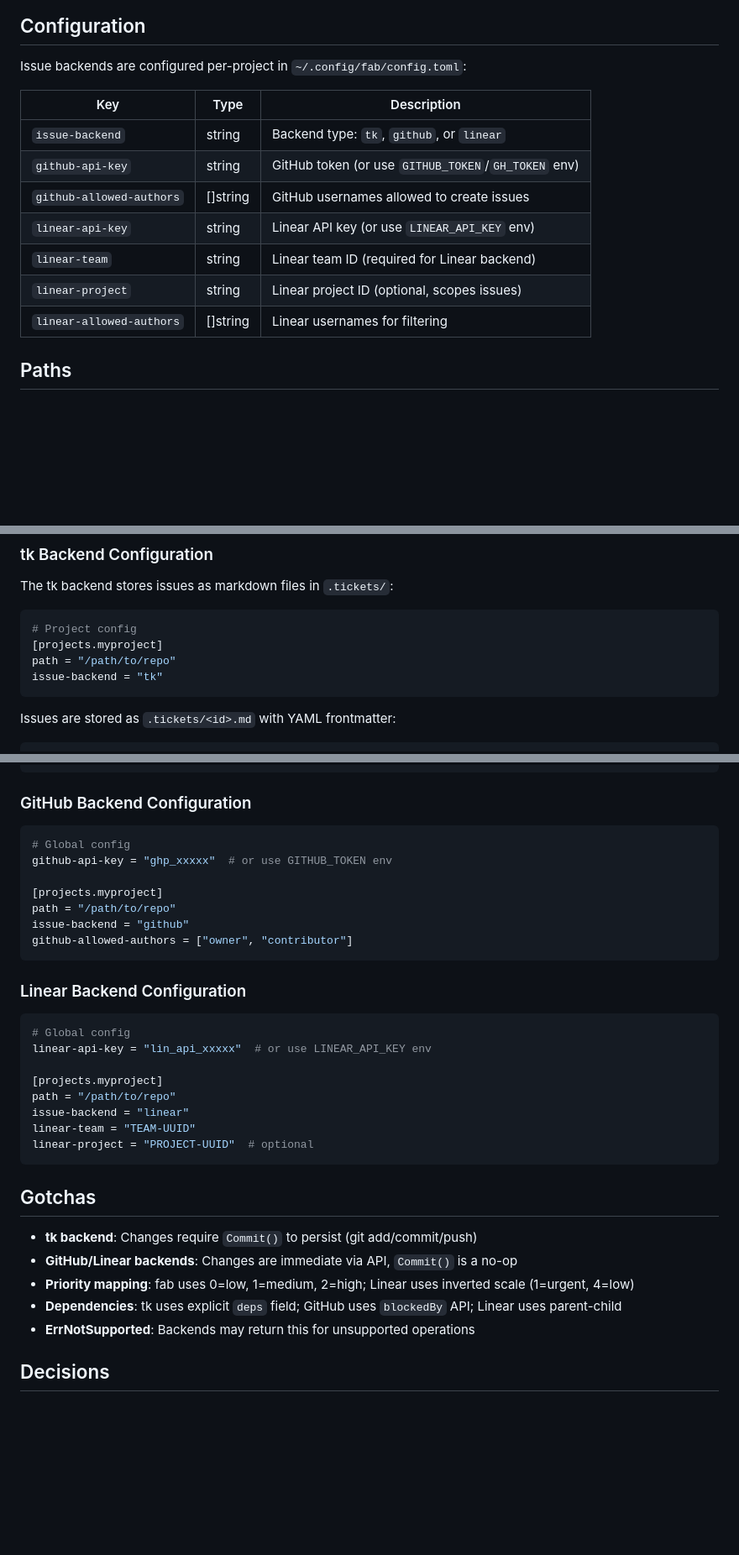
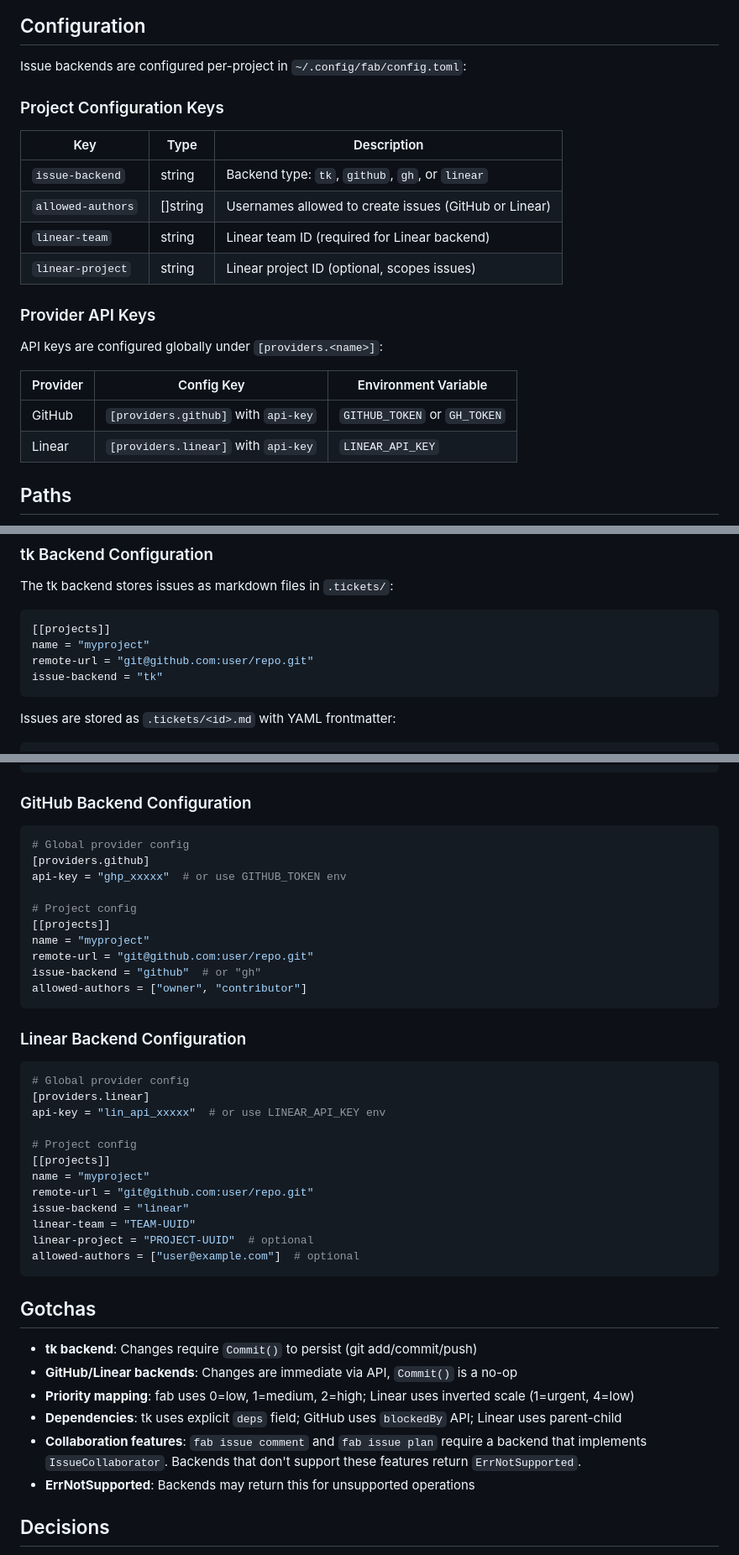
Before and after one commit to tessro/fab, a Markdown page: docs/components/issue-backends.md, 3 parts joined by grey strips. Shown at 84% size. Drawn GitHub-style; blank space fills up the shorter version.

Commit message:
docs(issue-backends): align config keys with actual schema
- Replace github-api-key/linear-api-key with [providers.<name>].api-key
- Use allowed-authors instead of github-allowed-authors
- Document gh alias for issue-backend
- Update examples to use [[projects]] format with name field
- Add note about fab issue comment/plan requiring IssueCollaborator

Closes #183

````diff
--- a/docs/components/issue-backends.md
+++ b/docs/components/issue-backends.md
@@ -39,15 +39,23 @@ type Issue struct {
 
 Issue backends are configured per-project in `~/.config/fab/config.toml`:
 
+### Project Configuration Keys
+
 | Key | Type | Description |
 |-----|------|-------------|
-| `issue-backend` | string | Backend type: `tk`, `github`, or `linear` |
-| `github-api-key` | string | GitHub token (or use `GITHUB_TOKEN`/`GH_TOKEN` env) |
-| `github-allowed-authors` | []string | GitHub usernames allowed to create issues |
-| `linear-api-key` | string | Linear API key (or use `LINEAR_API_KEY` env) |
+| `issue-backend` | string | Backend type: `tk`, `github`, `gh`, or `linear` |
+| `allowed-authors` | []string | Usernames allowed to create issues (GitHub or Linear) |
 | `linear-team` | string | Linear team ID (required for Linear backend) |
 | `linear-project` | string | Linear project ID (optional, scopes issues) |
-| `linear-allowed-authors` | []string | Linear usernames for filtering |
+
+### Provider API Keys
+
+API keys are configured globally under `[providers.<name>]`:
+
+| Provider | Config Key | Environment Variable |
+|----------|------------|---------------------|
+| GitHub | `[providers.github]` with `api-key` | `GITHUB_TOKEN` or `GH_TOKEN` |
+| Linear | `[providers.linear]` with `api-key` | `LINEAR_API_KEY` |
 
 ## Paths
 
@@ -82,9 +90,9 @@ $ go test ./internal/issue/tk -run TestParse -v
 The tk backend stores issues as markdown files in `.tickets/`:
 
 ```toml
-# Project config
-[projects.myproject]
-path = "/path/to/repo"
+[[projects]]
+name = "myproject"
+remote-url = "git@github.com:user/repo.git"
 issue-backend = "tk"
 ```
 
@@ -106,26 +114,33 @@ Description of the issue here.
 ### GitHub Backend Configuration
 
 ```toml
-# Global config
-github-api-key = "ghp_xxxxx"  # or use GITHUB_TOKEN env
+# Global provider config
+[providers.github]
+api-key = "ghp_xxxxx"  # or use GITHUB_TOKEN env
 
-[projects.myproject]
-path = "/path/to/repo"
-issue-backend = "github"
-github-allowed-authors = ["owner", "contributor"]
+# Project config
+[[projects]]
+name = "myproject"
+remote-url = "git@github.com:user/repo.git"
+issue-backend = "github"  # or "gh"
+allowed-authors = ["owner", "contributor"]
 ```
 
 ### Linear Backend Configuration
 
 ```toml
-# Global config
-linear-api-key = "lin_api_xxxxx"  # or use LINEAR_API_KEY env
+# Global provider config
+[providers.linear]
+api-key = "lin_api_xxxxx"  # or use LINEAR_API_KEY env
 
-[projects.myproject]
-path = "/path/to/repo"
+# Project config
+[[projects]]
+name = "myproject"
+remote-url = "git@github.com:user/repo.git"
 issue-backend = "linear"
 linear-team = "TEAM-UUID"
 linear-project = "PROJECT-UUID"  # optional
+allowed-authors = ["user@example.com"]  # optional
 ```
 
 ## Gotchas
@@ -134,6 +149,7 @@ linear-project = "PROJECT-UUID"  # optional
 - **GitHub/Linear backends**: Changes are immediate via API, `Commit()` is a no-op
 - **Priority mapping**: fab uses 0=low, 1=medium, 2=high; Linear uses inverted scale (1=urgent, 4=low)
 - **Dependencies**: tk uses explicit `deps` field; GitHub uses `blockedBy` API; Linear uses parent-child
+- **Collaboration features**: `fab issue comment` and `fab issue plan` require a backend that implements `IssueCollaborator`. Backends that don't support these features return `ErrNotSupported`.
 - **ErrNotSupported**: Backends may return this for unsupported operations
 
 ## Decisions
````
